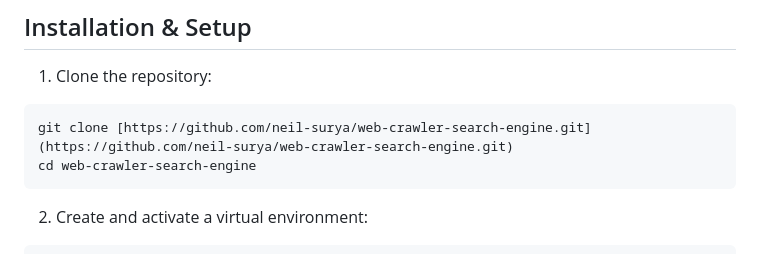
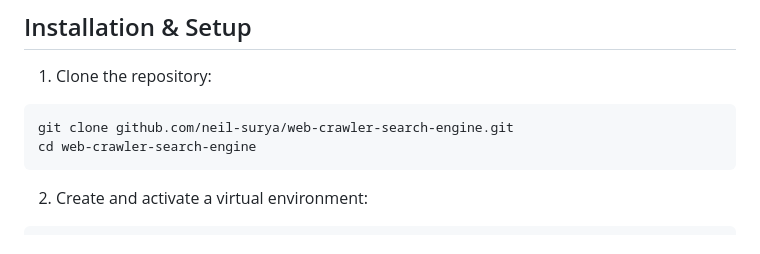
Before and after one commit to neil-surya/web-crawler-search-engine, a Markdown page: README.md, the part around one of its changes. Rendered like a GitHub page.

Commit message:
Fix README formatting for display on GitHub

````diff
--- a/README.md
+++ b/README.md
@@ -65,7 +65,7 @@ Queries are tokenized and binary-searched (`bisect`) against the memory-mapped o
 
 1. Clone the repository:
 ```bash
-git clone [https://github.com/neil-surya/web-crawler-search-engine.git](https://github.com/neil-surya/web-crawler-search-engine.git)
+git clone github.com/neil-surya/web-crawler-search-engine.git
 cd web-crawler-search-engine
 ```
 
````
Also changed, not shown: other parts of README.md (+5 -5 lines).
